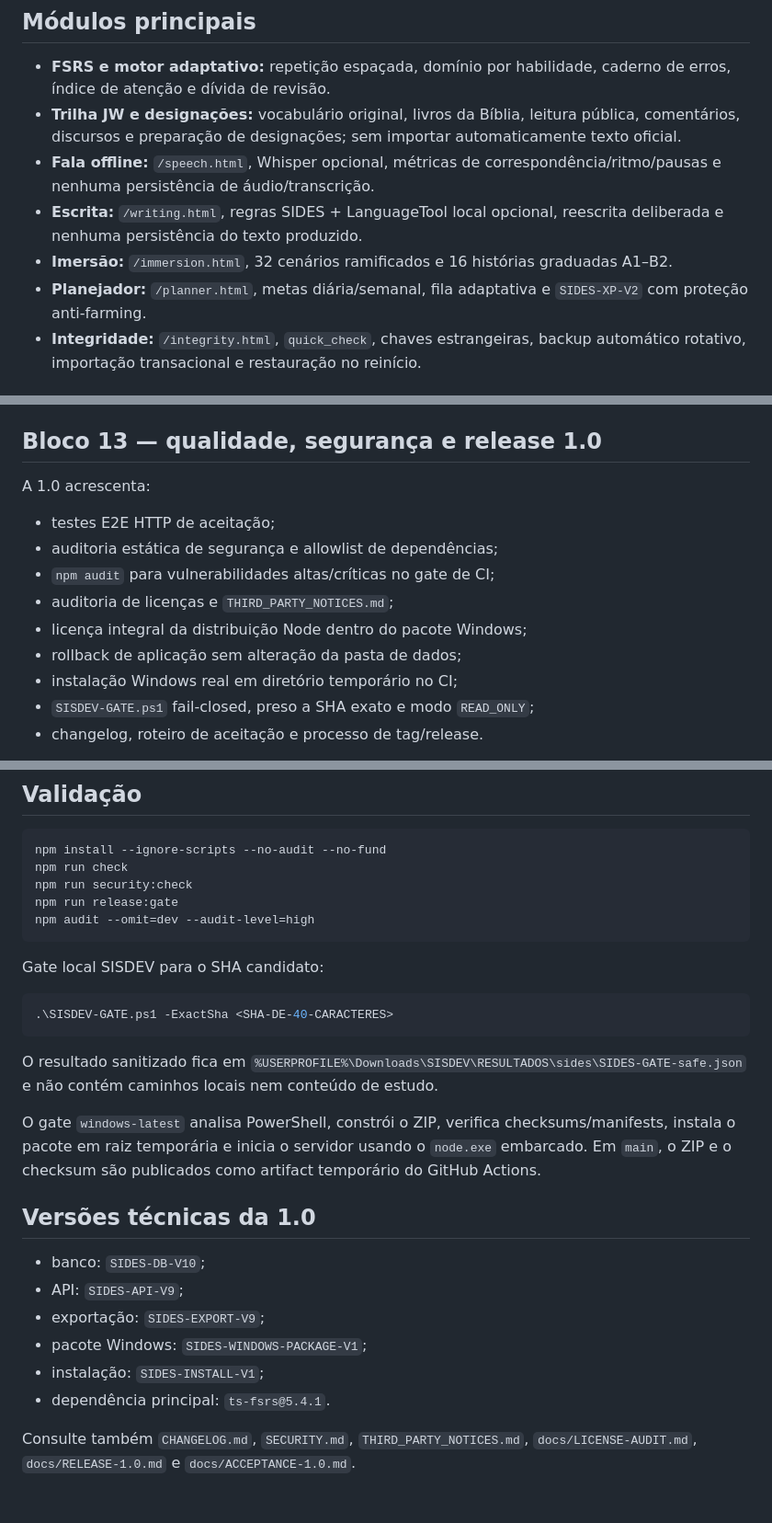
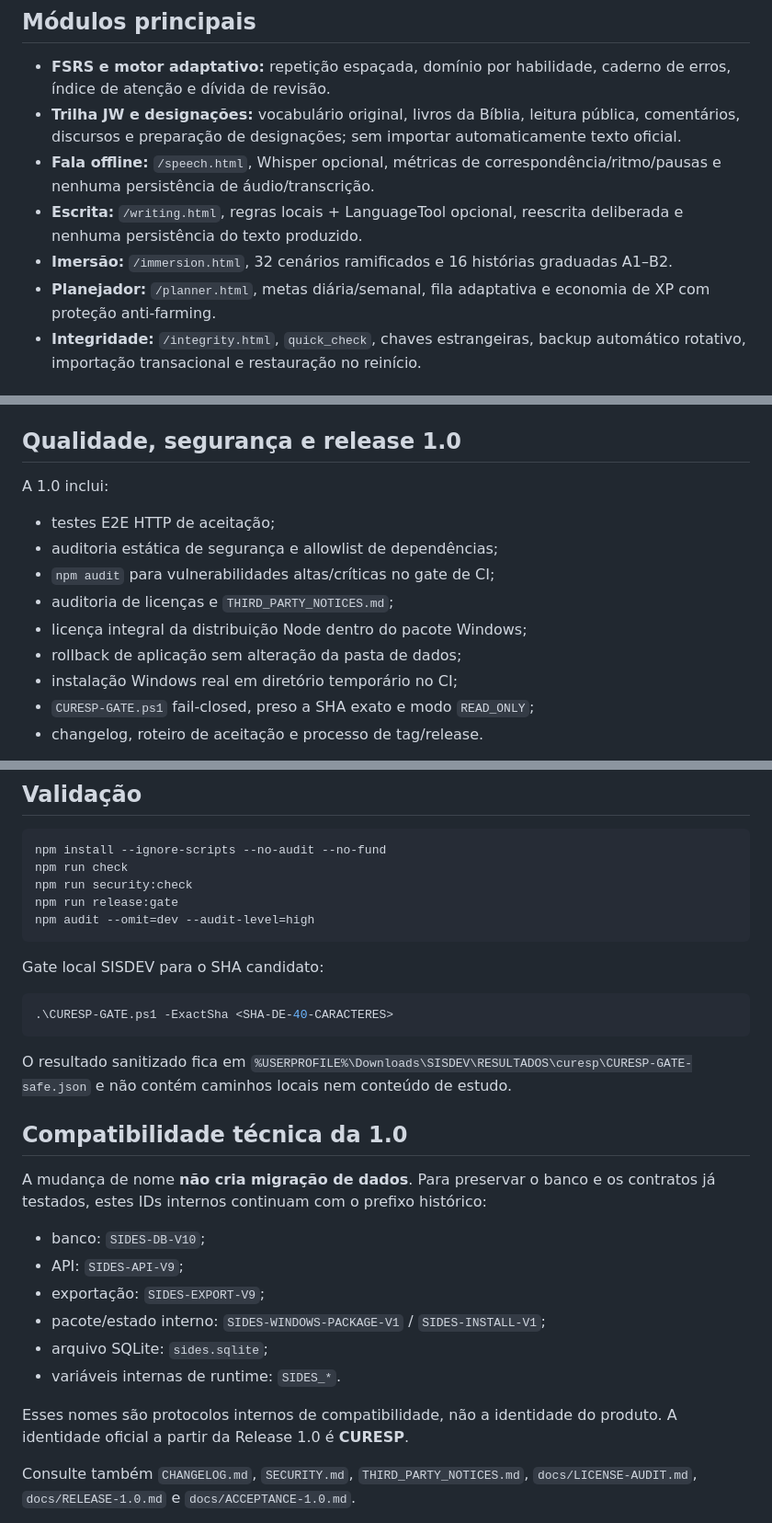
Before and after one commit to gustafsom/sides, a Markdown page: README.md, 3 parts joined by grey strips. Shown at 92% size. Drawn GitHub-style; blank space fills up the shorter version.

````diff
--- a/README.md
+++ b/README.md
@@ -82,9 +80,9 @@ O conjunto gerado reúne **1.480** entradas lexicais/expressões, **640** frases
 - **FSRS e motor adaptativo:** repetição espaçada, domínio por habilidade, caderno de erros, índice de atenção e dívida de revisão.
 - **Trilha JW e designações:** vocabulário original, livros da Bíblia, leitura pública, comentários, discursos e preparação de designações; sem importar automaticamente texto oficial.
 - **Fala offline:** `/speech.html`, Whisper opcional, métricas de correspondência/ritmo/pausas e nenhuma persistência de áudio/transcrição.
-- **Escrita:** `/writing.html`, regras SIDES + LanguageTool local opcional, reescrita deliberada e nenhuma persistência do texto produzido.
+- **Escrita:** `/writing.html`, regras locais + LanguageTool opcional, reescrita deliberada e nenhuma persistência do texto produzido.
 - **Imersão:** `/immersion.html`, 32 cenários ramificados e 16 histórias graduadas A1–B2.
-- **Planejador:** `/planner.html`, metas diária/semanal, fila adaptativa e `SIDES-XP-V2` com proteção anti-farming.
+- **Planejador:** `/planner.html`, metas diária/semanal, fila adaptativa e economia de XP com proteção anti-farming.
 - **Integridade:** `/integrity.html`, `quick_check`, chaves estrangeiras, backup automático rotativo, importação transacional e restauração no reinício.
 
 ## Privacidade
@@ -101,9 +99,9 @@ O conjunto gerado reúne **1.480** entradas lexicais/expressões, **640** frases
 - frontend sem CDN ou analytics;
 - servidor exclusivo em `127.0.0.1` com CSP e headers defensivos.
 
-## Bloco 13 — qualidade, segurança e release 1.0
+## Qualidade, segurança e release 1.0
 
-A 1.0 acrescenta:
+A 1.0 inclui:
 
 - testes E2E HTTP de aceitação;
 - auditoria estática de segurança e allowlist de dependências;
@@ -112,7 +110,7 @@ A 1.0 acrescenta:
 - licença integral da distribuição Node dentro do pacote Windows;
 - rollback de aplicação sem alteração da pasta de dados;
 - instalação Windows real em diretório temporário no CI;
-- `SISDEV-GATE.ps1` fail-closed, preso a SHA exato e modo `READ_ONLY`;
+- `CURESP-GATE.ps1` fail-closed, preso a SHA exato e modo `READ_ONLY`;
 - changelog, roteiro de aceitação e processo de tag/release.
 
 A auditoria de 2026-08-28 constatou que a branch `main` não possui proteção/ruleset ativo no GitHub. Enquanto essa governança não for configurada, o processo exige PR, CI verde e merge com `expected_head_sha`.
@@ -130,21 +128,23 @@ npm audit --omit=dev --audit-level=high
 Gate local SISDEV para o SHA candidato:
 
 ```powershell
-.\SISDEV-GATE.ps1 -ExactSha <SHA-DE-40-CARACTERES>
+.\CURESP-GATE.ps1 -ExactSha <SHA-DE-40-CARACTERES>
 ```
 
-O resultado sanitizado fica em `%USERPROFILE%\Downloads\SISDEV\RESULTADOS\sides\SIDES-GATE-safe.json` e não contém caminhos locais nem conteúdo de estudo.
+O resultado sanitizado fica em `%USERPROFILE%\Downloads\SISDEV\RESULTADOS\curesp\CURESP-GATE-safe.json` e não contém caminhos locais nem conteúdo de estudo.
 
-O gate `windows-latest` analisa PowerShell, constrói o ZIP, verifica checksums/manifests, instala o pacote em raiz temporária e inicia o servidor usando o `node.exe` embarcado. Em `main`, o ZIP e o checksum são publicados como artifact temporário do GitHub Actions.
+## Compatibilidade técnica da 1.0
 
-## Versões técnicas da 1.0
+A mudança de nome **não cria migração de dados**. Para preservar o banco e os contratos já testados, estes IDs internos continuam com o prefixo histórico:
 
 - banco: `SIDES-DB-V10`;
 - API: `SIDES-API-V9`;
 - exportação: `SIDES-EXPORT-V9`;
-- pacote Windows: `SIDES-WINDOWS-PACKAGE-V1`;
-- instalação: `SIDES-INSTALL-V1`;
-- dependência principal: `ts-fsrs@5.4.1`.
+- pacote/estado interno: `SIDES-WINDOWS-PACKAGE-V1` / `SIDES-INSTALL-V1`;
+- arquivo SQLite: `sides.sqlite`;
+- variáveis internas de runtime: `SIDES_*`.
+
+Esses nomes são protocolos internos de compatibilidade, não a identidade do produto. A identidade oficial a partir da Release 1.0 é **CURESP**.
 
 Consulte também `CHANGELOG.md`, `SECURITY.md`, `THIRD_PARTY_NOTICES.md`, `docs/LICENSE-AUDIT.md`, `docs/RELEASE-1.0.md` e `docs/ACCEPTANCE-1.0.md`.
 
````
Also changed, not shown: other parts of README.md (+14 -16 lines).
